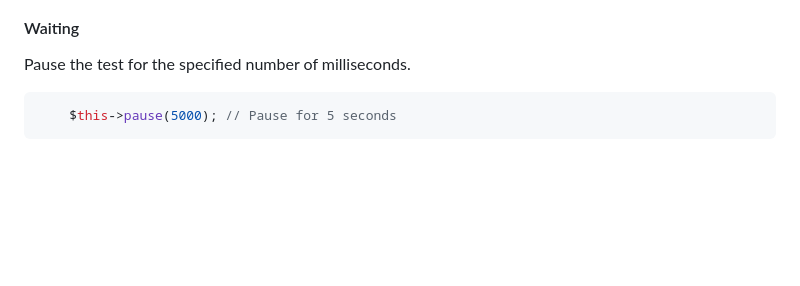
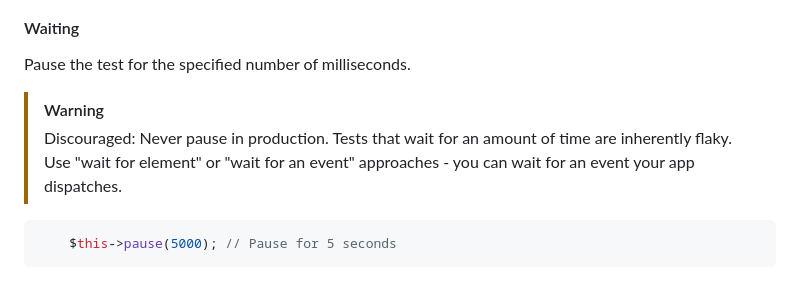
Before and after one commit to pestphp/pest-plugin-browser, a Markdown page: README.md, the part around the change. GitHub-like rendering; blank space fills up the shorter version.

Commit message:
Discourage the use of `pause` in production

````diff
--- a/README.md
+++ b/README.md
@@ -86,6 +86,9 @@ TBD
 #### Waiting
 
 Pause the test for the specified number of milliseconds.
+
+> [!WARNING]
+> Discouraged: Never pause in production. Tests that wait for an amount of time are inherently flaky. Use "wait for element" or "wait for an event" approaches - you can wait for an event your app dispatches.
 
 ```php
     $this->pause(5000); // Pause for 5 seconds
````
